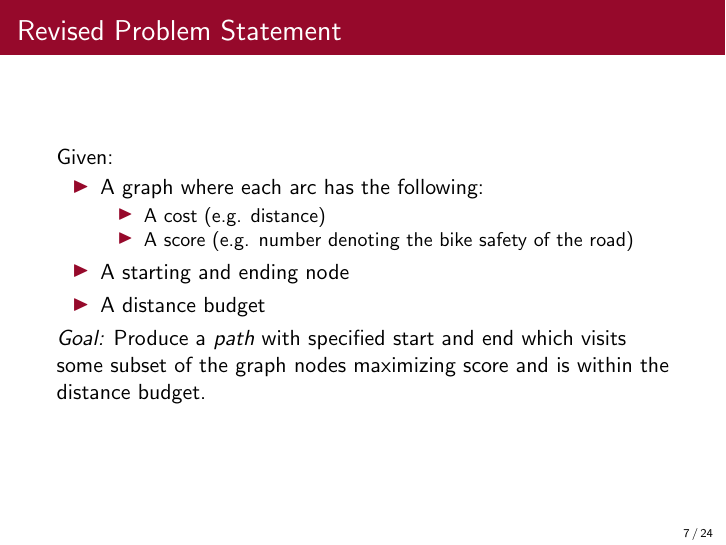
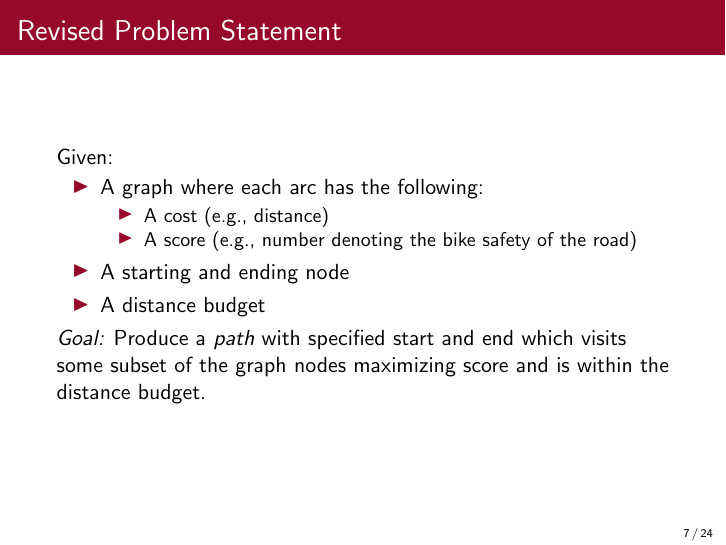
Before and after one commit to Plastix/pieper-thesis, LaTeX slides (thesis_presentation.tex): page 7 of 26. Compiled offline with pdfLaTeX; TikZ figures are drawn from their code, not taken from saved files.

Commit message:
Last minute grammar fixes. I always forget commas in e.g.

```diff
--- a/thesis_presentation.tex
+++ b/thesis_presentation.tex
@@ -258,8 +258,8 @@ Given:
 \begin{itemize}
     \item A graph where each arc has the following:
     \begin{itemize}
-        \item A cost (e.g. distance)
-        \item A score (e.g. number denoting the bike safety of the road)
+        \item A cost (e.g., distance)
+        \item A score (e.g., number denoting the bike safety of the road)
     \end{itemize}
     \item A starting and ending node
     \item A distance budget
```
